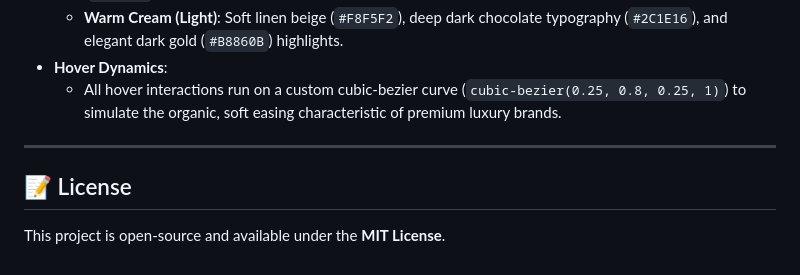
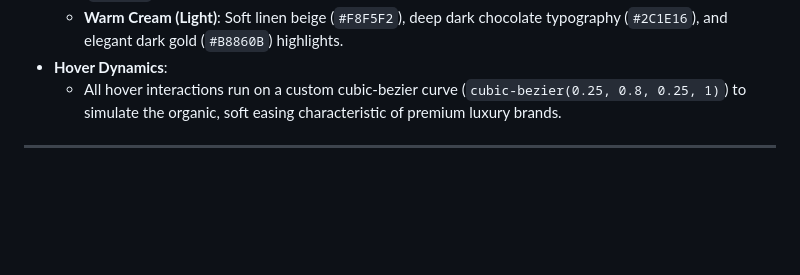
Before and after one commit to Lochangarg/Midnight-Brew-Website, a Markdown page: README.md, the part around the change. Rendered like a GitHub page; blank space fills up the shorter version.

```diff
--- a/README.md
+++ b/README.md
@@ -71,7 +71,3 @@ To fully enjoy smooth asset loading and backdrop-filter behavior:
   * All hover interactions run on a custom cubic-bezier curve (`cubic-bezier(0.25, 0.8, 0.25, 1)`) to simulate the organic, soft easing characteristic of premium luxury brands.
 
 ---
-
-## 📝 License
-
-This project is open-source and available under the **MIT License**.
```
